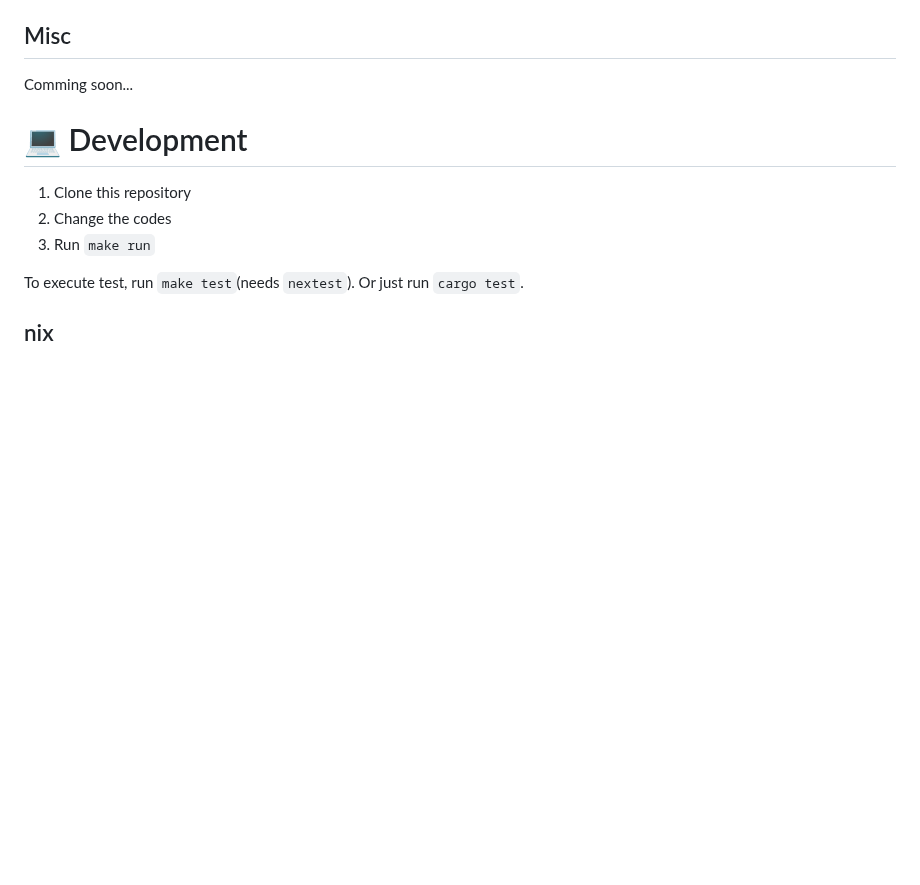
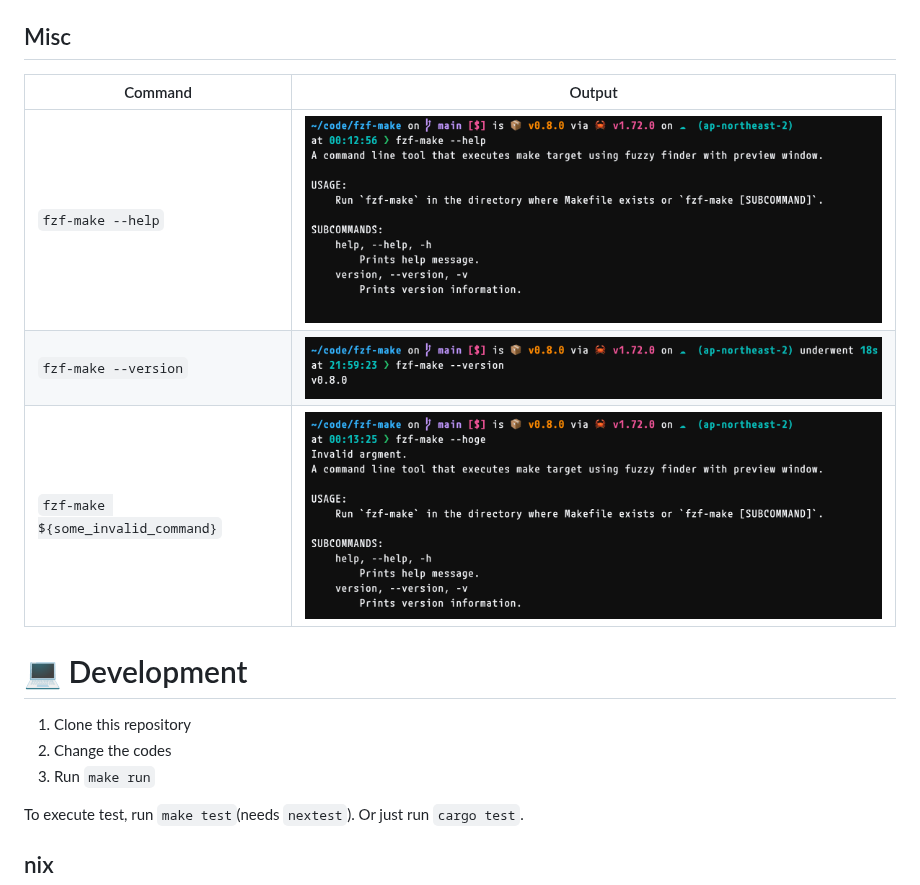
Before and after one commit to kyu08/fzf-make, a Markdown page: README.md, the part around one of its changes. GitHub-like rendering; pictures changed too: static/fzf-make-help.png (added), static/fzf-make-invalid-arg.png (added), static/fzf-make-version.png (added); blank space fills up the shorter version.

```diff
--- a/README.md
+++ b/README.md
@@ -72,7 +72,11 @@ cargo install fzf-make
 1. Select make command you want to execute
 
 ## Misc
-Comming soon...
+| Command | Output |
+|--------|--------|
+| `fzf-make --help` |  <img width="752" alt="fzf-make-help.png" src="https://raw.githubusercontent.com/kyu08/fzf-make/main/static/fzf-make-help.png">|
+| `fzf-make --version` | <img width="752" alt="fzf-make-version.png" src="https://raw.githubusercontent.com/kyu08/fzf-make/main/static/fzf-make-version.png"> |
+| `fzf-make ${some_invalid_command}` | <img width="752" alt="fzf-make-invalid-arg.png" src="https://raw.githubusercontent.com/kyu08/fzf-make/main/static/fzf-make-invalid-arg.png"> |
 
 # 💻 Development
 1. Clone this repository
```
Also changed, not shown: other parts of README.md (+2 -2 lines), static/demo.gif (added), static/fzf-demo.gif (deleted).
